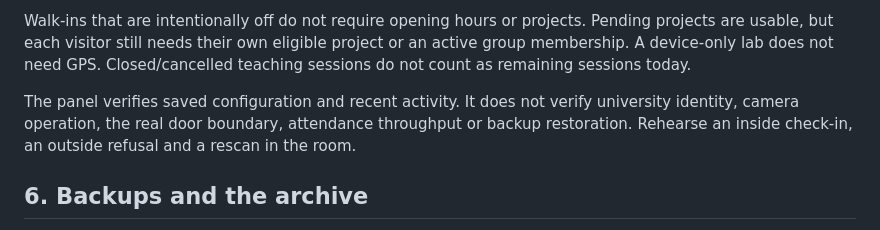
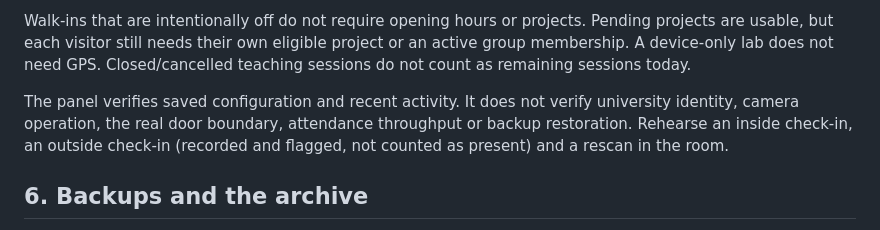
Before and after one commit to poojashree2496/LABFLOW, a Markdown page: docs/deployment.md, the part around the change. GitHub-like rendering.

```diff
--- a/docs/deployment.md
+++ b/docs/deployment.md
@@ -75,7 +75,7 @@ Under **Audit & system → System health → Lab readiness**, review each active
 
 Walk-ins that are intentionally off do not require opening hours or projects. Pending projects are usable, but each visitor still needs their own eligible project or an active group membership. A device-only lab does not need GPS. Closed/cancelled teaching sessions do not count as remaining sessions today.
 
-The panel verifies saved configuration and recent activity. It does not verify university identity, camera operation, the real door boundary, attendance throughput or backup restoration. Rehearse an inside check-in, an outside refusal and a rescan in the room.
+The panel verifies saved configuration and recent activity. It does not verify university identity, camera operation, the real door boundary, attendance throughput or backup restoration. Rehearse an inside check-in, an outside check-in (recorded and flagged, not counted as present) and a rescan in the room.
 
 ## 6. Backups and the archive
 
```
Also changed, not shown: TEST_PLAN.md (+1 -1 lines).
